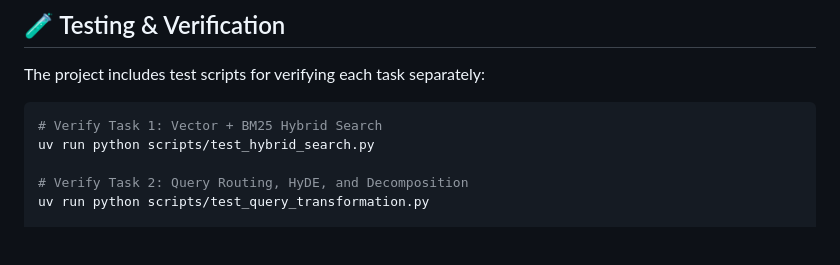
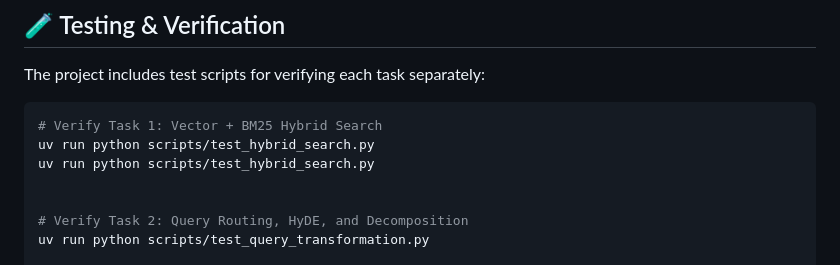
Before and after one commit to BaoNguyenz/Enterprise_RAG_system, a Markdown page: README.md, the part around the change. GitHub-like rendering; blank space fills up the shorter version.

Commit message:
docs: duplicate hybrid search verification command in README

````diff
--- a/README.md
+++ b/README.md
@@ -282,6 +282,8 @@ The project includes test scripts for verifying each task separately:
 ```bash
 # Verify Task 1: Vector + BM25 Hybrid Search
 uv run python scripts/test_hybrid_search.py
+uv run python scripts/test_hybrid_search.py
+
 
 # Verify Task 2: Query Routing, HyDE, and Decomposition
 uv run python scripts/test_query_transformation.py
````
